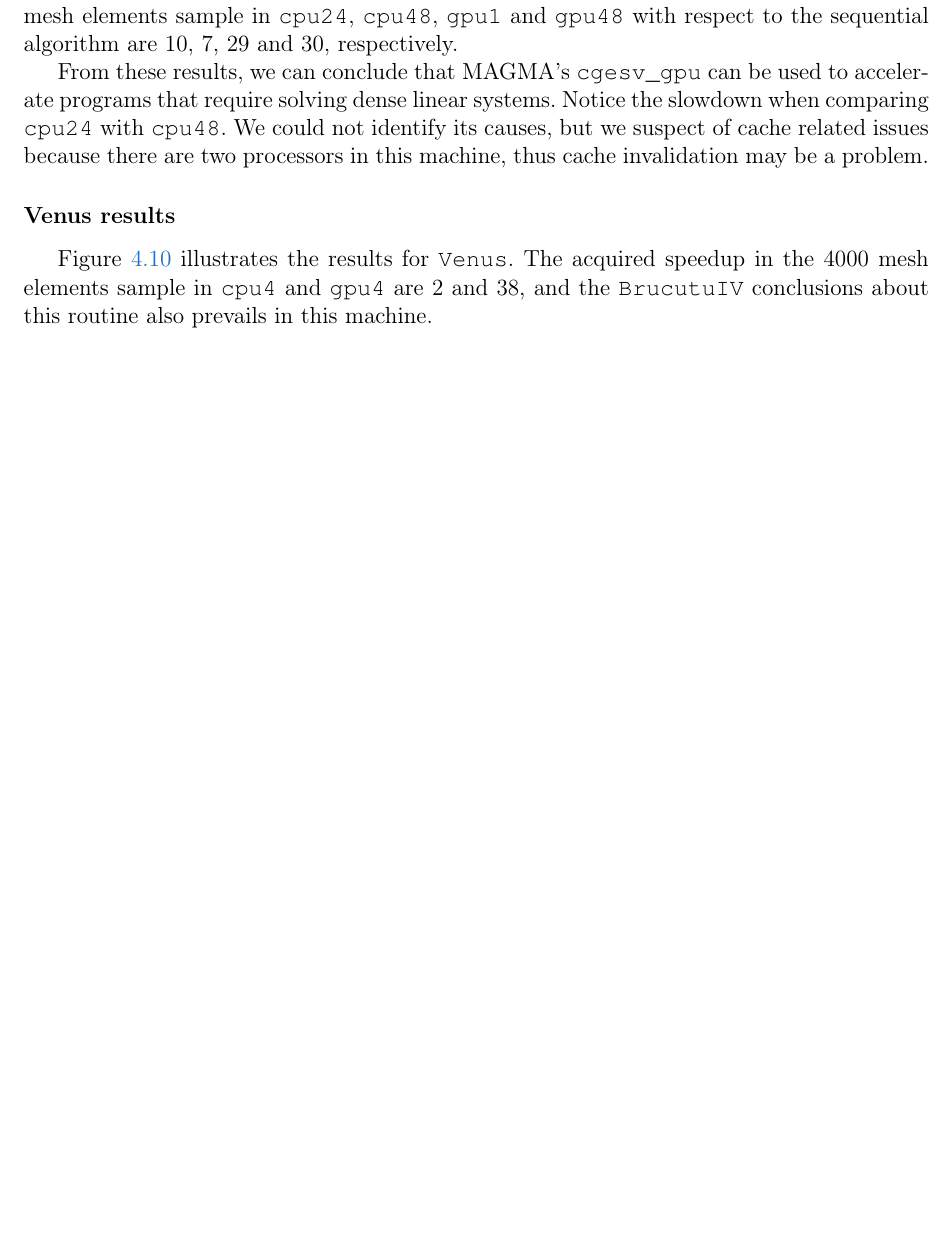
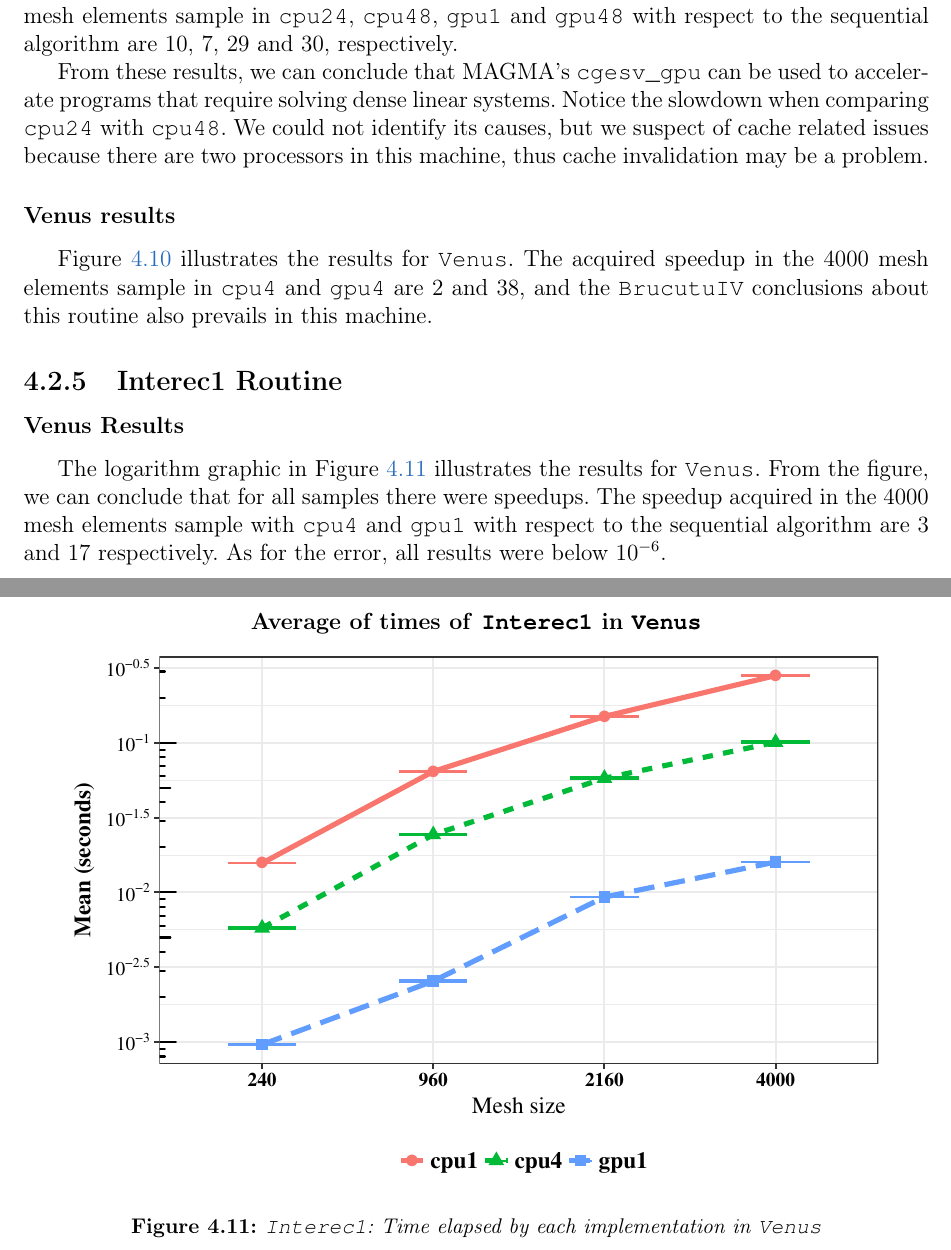
Before and after one commit to giulianobelinassi/TCC, a LaTeX thesis (mono/monografia_template.tex, which reads mono/cap-resultados.tex): part of page 30 of 44 before the commit and two parts of pages 30 and 36 of 44 after it, the two joined at a grey line, cut so that both start at the same text, the shorter picture padded with empty space. Compiled offline with pdfLaTeX.

Commit message:
Interec1 venus

```diff
--- a/mono/cap-resultados.tex
+++ b/mono/cap-resultados.tex
@@ -185,6 +186,16 @@ for \texttt{Venus}. The acquired speedup in the 4000 mesh
 elements sample in \texttt{cpu4} and \texttt{gpu4} are 2 and 38,
 and the \texttt{BrucutuIV} conclusions about this routine also prevails in this machine.
 
+\subsection{Interec1 Routine}
+
+\subsubsection{Venus Results}
+The logarithm graphic in Figure $\ref{fig:interec1_venus_1}$ illustrates the results for
+\texttt{Venus}. From the figure, we can conclude that for all samples there were speedups.
+The speedup acquired in the 4000 mesh elements sample with \texttt{cpu4} and \texttt{gpu1} with
+respect to the sequential algorithm are 3 and 17 respectively. As for the error, all results were below  $10^{-6}$.
+
+
+
 \begin{figure}[ht]
 \centering
 \textbf{Average of elapsed time in seconds running \texttt{Ghmatecd} in \texttt{BrucutuIV}}\par\medskip
@@ -264,3 +275,11 @@ and the \texttt{BrucutuIV} conclusions about this routine also prevails in this
 \caption{\texttt{Linsolve}: Time elapsed by each implementation in \texttt{Venus}}
 \label{fig:linsolve_venus_1}
 \end{figure}
+
+\begin{figure}[ht]
+\centering
+\textbf{Average of times of \texttt{Interec1} in \texttt{Venus}}\par\medskip
+\includegraphics[scale=1]{interec1_venus_1.pdf}
+\caption{\texttt{Interec1}: Time elapsed by each implementation in \texttt{Venus}}
+\label{fig:interec1_venus_1}
+\end{figure}
```
Also changed, not shown: mono/cap-conclusoes.tex (+3 -0 lines), mono/cap-desenvolvimentos.tex (+14 -7 lines), mono/figuras/interec1_venus_1.pdf (added), mono/monografia_template.pdf, mono/cap-resultados.tex (3 more changed lines), 6 other files.
